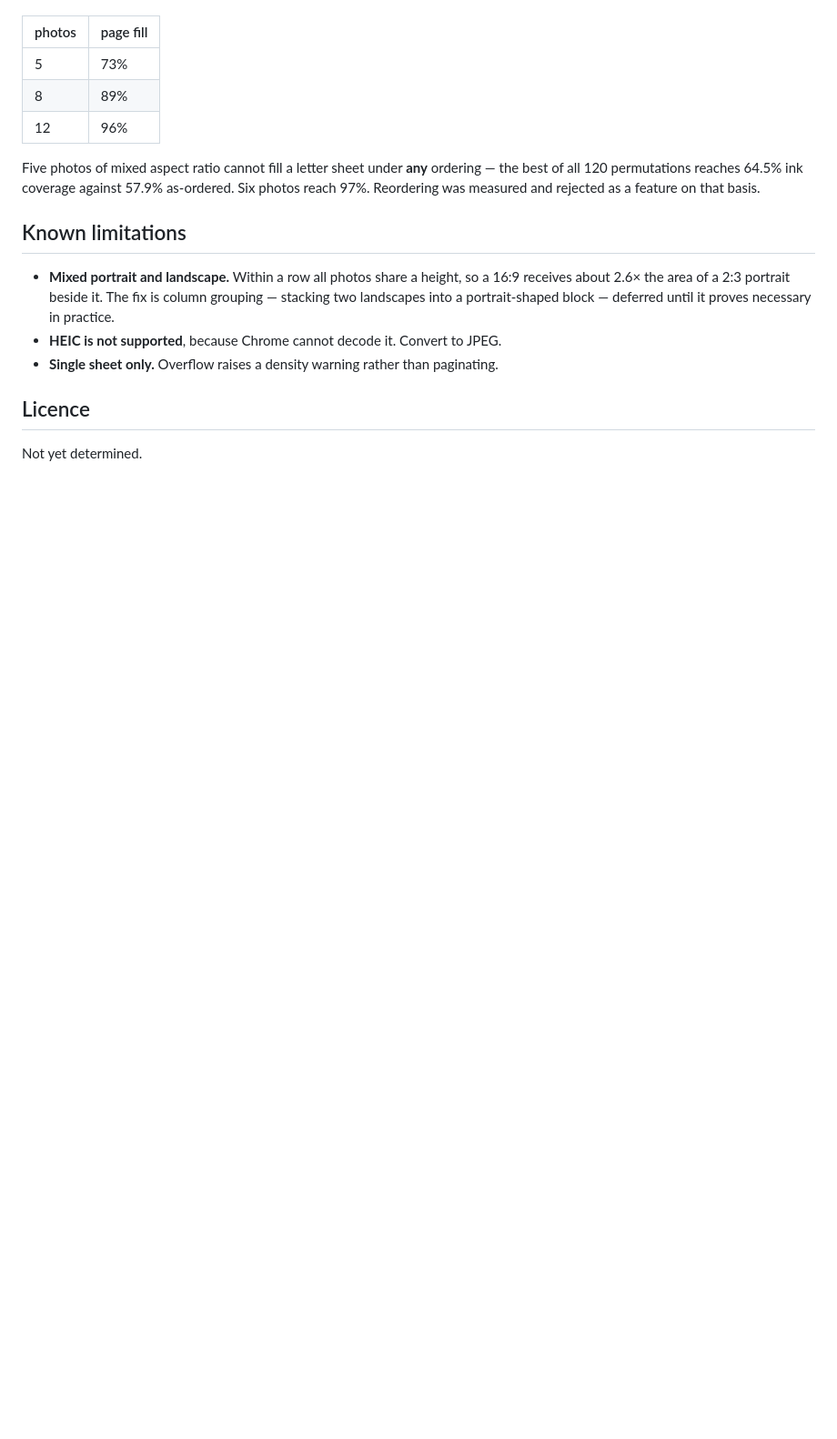
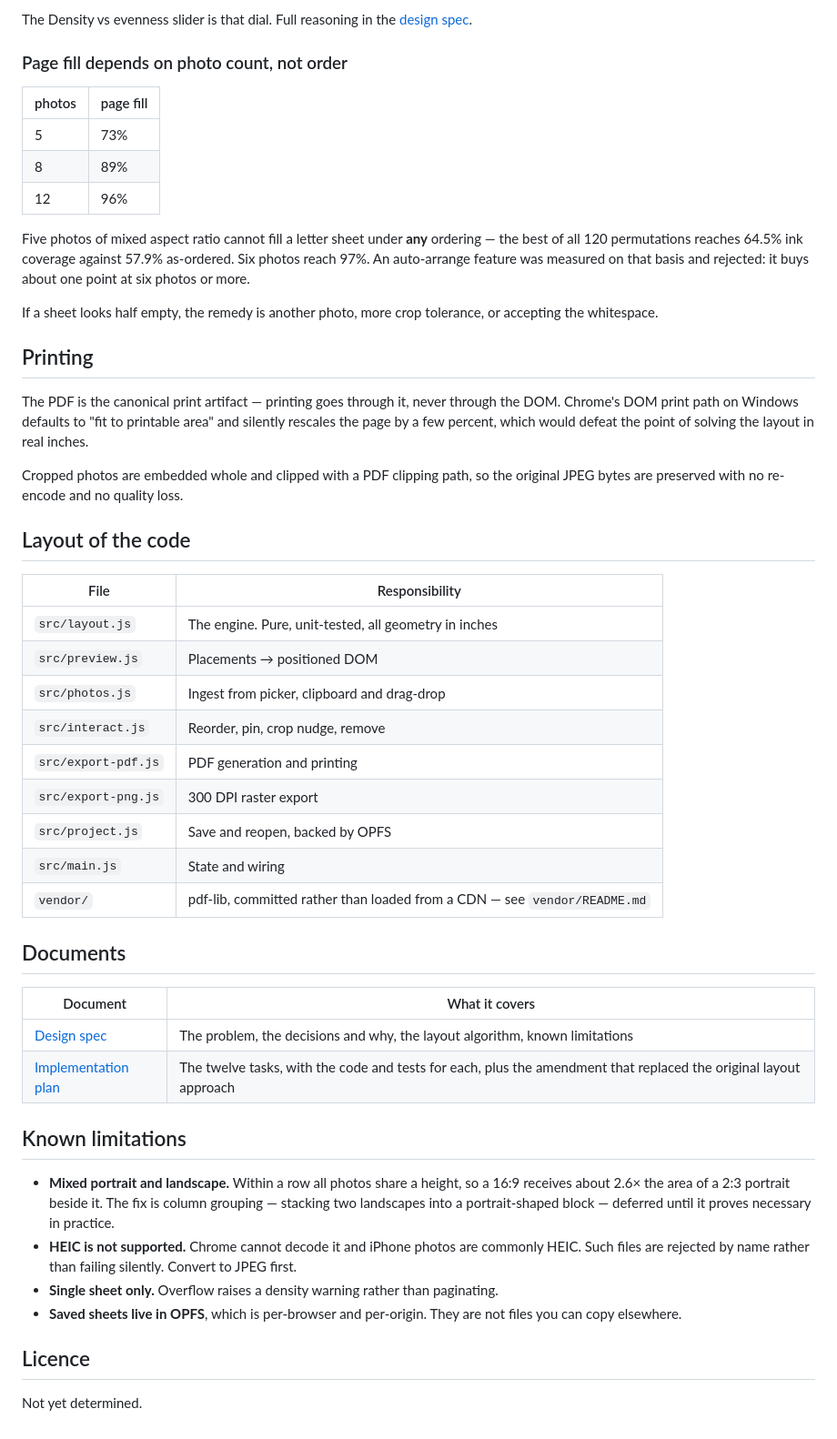
Before and after one commit to Shalom-Karr/photo-sheet, a Markdown page: README.md, the part around one of its changes. Shown at 91% size. Rendered like a GitHub page; blank space fills up the shorter version.

```diff
--- a/README.md
+++ b/README.md
@@ -66,3 +100,7 @@ Fill is dominated by how many photos are on the sheet, not what order they are i
+The Density vs evenness slider is that dial. Full reasoning in the
+[design spec](docs/superpowers/specs/2026-07-29-photo-sheet-design.md).
+
+### Page fill depends on photo count, not order
 
 | photos | page fill |
 |---|---|
@@ -70,9 +108,44 @@ Fill is dominated by how many photos are on the sheet, not what order they are i
 | 8 | 89% |
 | 12 | 96% |
 
-Five photos of mixed aspect ratio cannot fill a letter sheet under **any** ordering —
-the best of all 120 permutations reaches 64.5% ink coverage against 57.9% as-ordered.
-Six photos reach 97%. Reordering was measured and rejected as a feature on that basis.
+Five photos of mixed aspect ratio cannot fill a letter sheet under **any**
+ordering — the best of all 120 permutations reaches 64.5% ink coverage against
+57.9% as-ordered. Six photos reach 97%. An auto-arrange feature was measured on
+that basis and rejected: it buys about one point at six photos or more.
+
+If a sheet looks half empty, the remedy is another photo, more crop tolerance, or
+accepting the whitespace.
+
+## Printing
+
+The PDF is the canonical print artifact — printing goes through it, never through
+the DOM. Chrome's DOM print path on Windows defaults to "fit to printable area"
+and silently rescales the page by a few percent, which would defeat the point of
+solving the layout in real inches.
+
+Cropped photos are embedded whole and clipped with a PDF clipping path, so the
+original JPEG bytes are preserved with no re-encode and no quality loss.
+
+## Layout of the code
+
+| File | Responsibility |
+|---|---|
+| `src/layout.js` | The engine. Pure, unit-tested, all geometry in inches |
+| `src/preview.js` | Placements → positioned DOM |
+| `src/photos.js` | Ingest from picker, clipboard and drag-drop |
+| `src/interact.js` | Reorder, pin, crop nudge, remove |
+| `src/export-pdf.js` | PDF generation and printing |
+| `src/export-png.js` | 300 DPI raster export |
+| `src/project.js` | Save and reopen, backed by OPFS |
+| `src/main.js` | State and wiring |
+| `vendor/` | pdf-lib, committed rather than loaded from a CDN — see `vendor/README.md` |
+
+## Documents
+
+| Document | What it covers |
+|---|---|
+| [Design spec](docs/superpowers/specs/2026-07-29-photo-sheet-design.md) | The problem, the decisions and why, the layout algorithm, known limitations |
+| [Implementation plan](docs/superpowers/plans/2026-07-29-photo-sheet.md) | The twelve tasks, with the code and tests for each, plus the amendment that replaced the original layout approach |
 
 ## Known limitations
 
@@ -80,9 +153,13 @@ Six photos reach 97%. Reordering was measured and rejected as a feature on that
   16:9 receives about 2.6× the area of a 2:3 portrait beside it. The fix is
   column grouping — stacking two landscapes into a portrait-shaped block —
   deferred until it proves necessary in practice.
-- **HEIC is not supported**, because Chrome cannot decode it. Convert to JPEG.
+- **HEIC is not supported.** Chrome cannot decode it and iPhone photos are
+  commonly HEIC. Such files are rejected by name rather than failing silently.
+  Convert to JPEG first.
 - **Single sheet only.** Overflow raises a density warning rather than
   paginating.
+- **Saved sheets live in OPFS**, which is per-browser and per-origin. They are
+  not files you can copy elsewhere.
 
 ## Licence
 
```
Also changed, not shown: other parts of README.md (+78 -44 lines).
